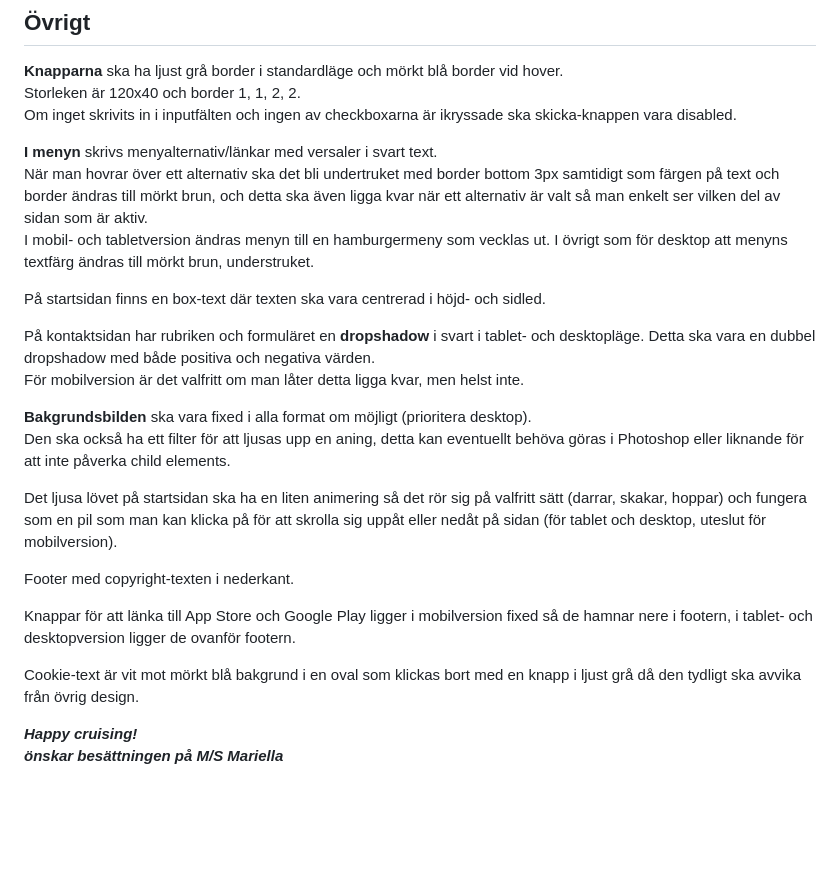
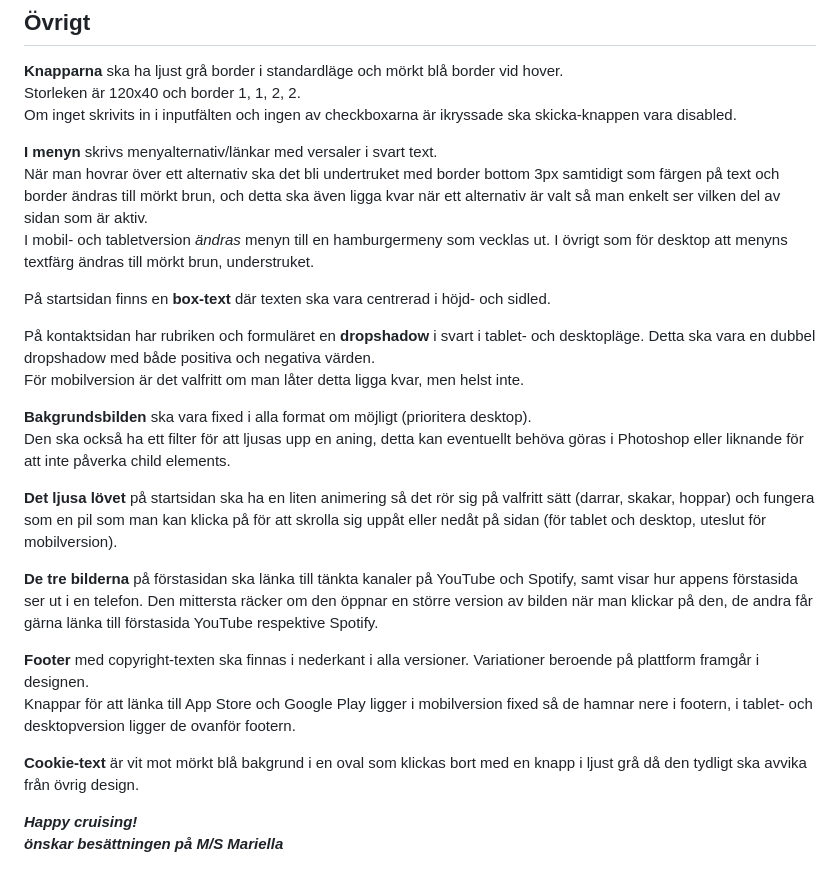
Before and after one commit to oscarkannerstedt/MI-fed23-grafiska-verktyg-mariella, a Markdown page: assets/readme.md, the part around the change. Rendered like a GitHub page; blank space fills up the shorter version.

Commit message:
Update readme.md
Added info about images and links, rearranged a bit in the text

```diff
--- a/assets/readme.md
+++ b/assets/readme.md
@@ -33,9 +33,9 @@ Om inget skrivits in i inputfälten och ingen av checkboxarna är ikryssade ska
 
 **I menyn** skrivs menyalternativ/länkar med versaler i svart text.
 När man hovrar över ett alternativ ska det bli undertruket med border bottom 3px samtidigt som färgen på text och border ändras till mörkt brun, och detta ska även ligga kvar när ett alternativ är valt så man enkelt ser vilken del av sidan som är aktiv.
-I mobil- och tabletversion ändras menyn till en hamburgermeny som vecklas ut. I övrigt som för desktop att menyns textfärg ändras till mörkt brun, understruket.
+I mobil- och tabletversion _ändras_ menyn till en hamburgermeny som vecklas ut. I övrigt som för desktop att menyns textfärg ändras till mörkt brun, understruket.
 
-På startsidan finns en box-text där texten ska vara centrerad i höjd- och sidled.
+På startsidan finns en **box-text** där texten ska vara centrerad i höjd- och sidled.
 
 På kontaktsidan har rubriken och formuläret en **dropshadow** i svart i tablet- och desktopläge. Detta ska vara en dubbel dropshadow med både positiva och negativa värden.
 För mobilversion är det valfritt om man låter detta ligga kvar, men helst inte.
@@ -43,13 +43,14 @@ För mobilversion är det valfritt om man låter detta ligga kvar, men helst int
 **Bakgrundsbilden** ska vara fixed i alla format om möjligt (prioritera desktop).
 Den ska också ha ett filter för att ljusas upp en aning, detta kan eventuellt behöva göras i Photoshop eller liknande för att inte påverka child elements.
 
-Det ljusa lövet på startsidan ska ha en liten animering så det rör sig på valfritt sätt (darrar, skakar, hoppar) och fungera som en pil som man kan klicka på för att skrolla sig uppåt eller nedåt på sidan (för tablet och desktop, uteslut för mobilversion).
+**Det ljusa lövet** på startsidan ska ha en liten animering så det rör sig på valfritt sätt (darrar, skakar, hoppar) och fungera som en pil som man kan klicka på för att skrolla sig uppåt eller nedåt på sidan (för tablet och desktop, uteslut för mobilversion).
 
-Footer med copyright-texten i nederkant.
+**De tre bilderna** på förstasidan ska länka till tänkta kanaler på YouTube och Spotify, samt visar hur appens förstasida ser ut i en telefon. Den mittersta räcker om den öppnar en större version av bilden när man klickar på den, de andra får gärna länka till förstasida YouTube respektive Spotify.
 
+**Footer** med copyright-texten ska finnas i nederkant i alla versioner. Variationer beroende på plattform framgår i designen.
 Knappar för att länka till App Store och Google Play ligger i mobilversion fixed så de hamnar nere i footern, i tablet- och desktopversion ligger de ovanför footern.
 
-Cookie-text är vit mot mörkt blå bakgrund i en oval som klickas bort med en knapp i ljust grå då den tydligt ska avvika från övrig design.
+**Cookie-text** är vit mot mörkt blå bakgrund i en oval som klickas bort med en knapp i ljust grå då den tydligt ska avvika från övrig design.
 
 
 **_Happy cruising!
```
